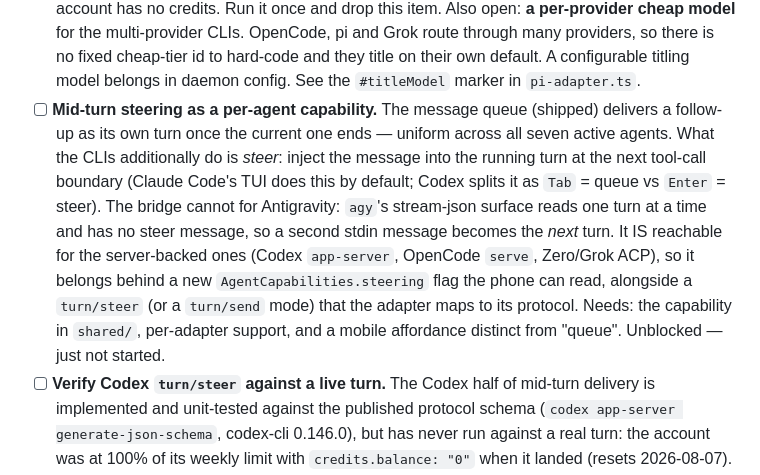
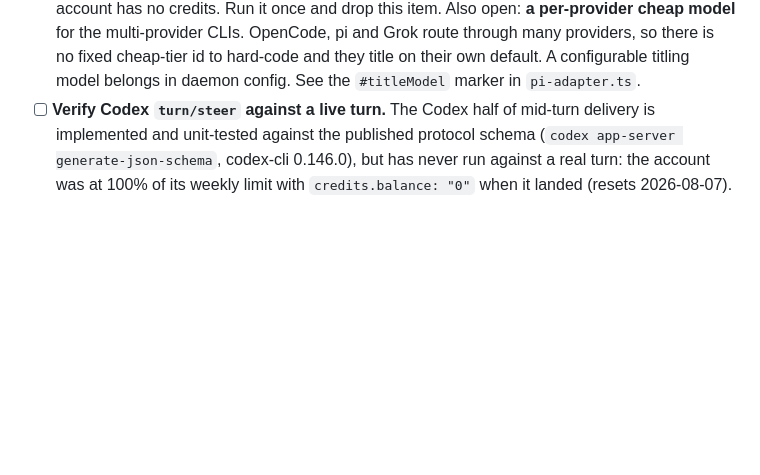
Before and after one commit to luisgamas/uxnan, a Markdown page: bridge/FOR-DEV.md, the part around the change. Rendered like a GitHub page; blank space fills up the shorter version.

Commit message:
docs(bridge): drop the delivered mid-turn steering item from FOR-DEV
The item still read "unblocked — just not started" while everything it asked
for has shipped: AgentCapabilities.steering in shared/, steerTurn on the
Claude Code / OpenCode / Codex / pi adapters with stream/turn/delivered, the
features.midTurnDelivery flag, and the phone's dashed provisional bubble that
settles on delivery (uxnanmobile/FOR-DEV.md → Status). The spec already records
it (architecture/02a §5.8.12). The one open half — running Codex turn/steer
against a live turn — keeps its own item.

```diff
--- a/bridge/FOR-DEV.md
+++ b/bridge/FOR-DEV.md
@@ -337,19 +337,6 @@ push validation (FOR-HUMAN).
       cheap-tier id to hard-code and they title on their own default. A
       configurable titling model belongs in daemon config. See the `#titleModel`
       marker in `pi-adapter.ts`.
-- [ ] **Mid-turn steering as a per-agent capability.** The message queue (shipped)
-      delivers a follow-up as its own turn once the current one ends — uniform
-      across all seven active agents. What the CLIs additionally do is *steer*: inject the
-      message into the running turn at the next tool-call boundary (Claude Code's
-      TUI does this by default; Codex splits it as `Tab` = queue vs `Enter` =
-      steer). The bridge cannot for Antigravity: `agy`'s stream-json surface
-      reads one turn at a time and has no steer message, so a second stdin
-      message becomes the *next* turn. It IS reachable for the
-      server-backed ones (Codex `app-server`, OpenCode `serve`, Zero/Grok ACP), so
-      it belongs behind a new `AgentCapabilities.steering` flag the phone can read,
-      alongside a `turn/steer` (or a `turn/send` mode) that the adapter maps to its
-      protocol. Needs: the capability in `shared/`, per-adapter support, and a
-      mobile affordance distinct from "queue". Unblocked — just not started.
 - [ ] **Verify Codex `turn/steer` against a live turn.** The Codex half of
       mid-turn delivery is implemented and unit-tested against the published
       protocol schema (`codex app-server generate-json-schema`, codex-cli
```
